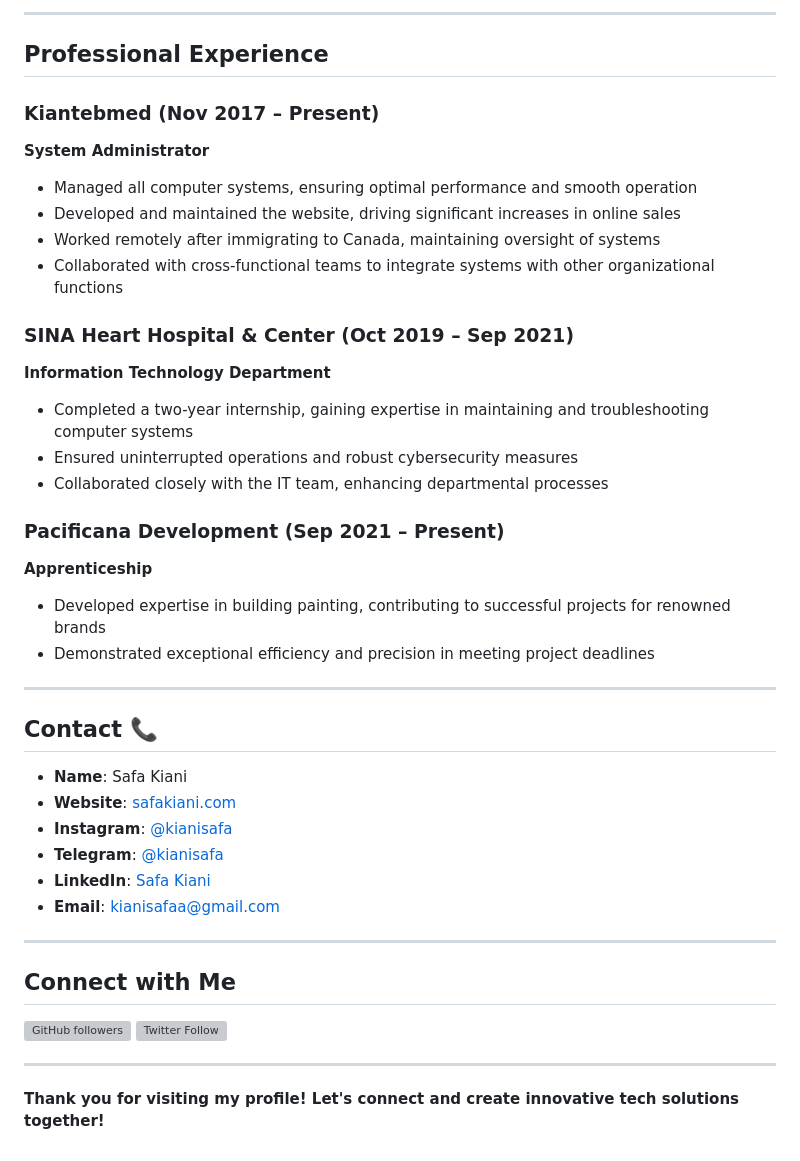
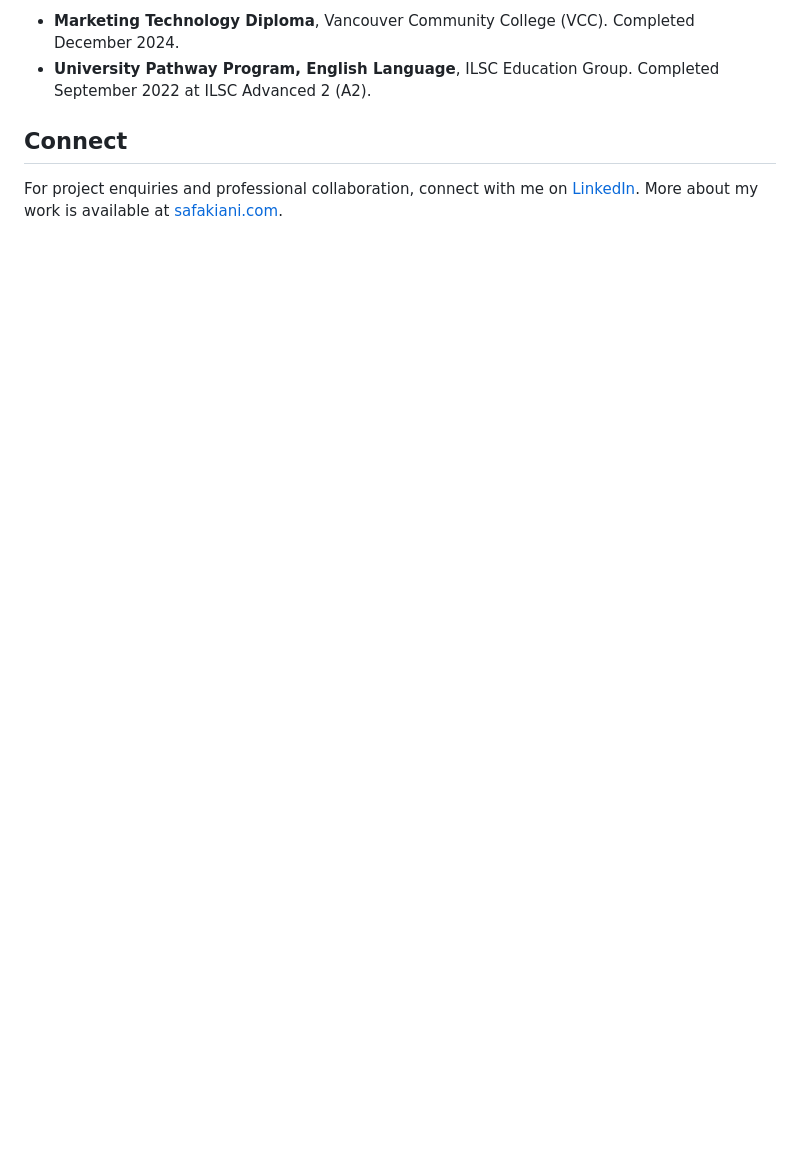
Before and after one commit to kianisafa/kianisafa, a Markdown page: README.md, the part around one of its changes. GitHub-like rendering; blank space fills up the shorter version; grey boxes are pictures that could not be loaded.

```diff
--- a/README.md
+++ b/README.md
@@ -44,46 +52,7 @@
 
----
+- **Marketing Technology Diploma**, Vancouver Community College (VCC). Completed December 2024.
+- **University Pathway Program, English Language**, ILSC Education Group. Completed September 2022 at ILSC Advanced 2 (A2).
 
-## Professional Experience
+## Connect
 
-### Kiantebmed (Nov 2017 – Present)
-**System Administrator**
-
-- Managed all computer systems, ensuring optimal performance and smooth operation
-- Developed and maintained the website, driving significant increases in online sales
-- Worked remotely after immigrating to Canada, maintaining oversight of systems
-- Collaborated with cross-functional teams to integrate systems with other organizational functions
-
-### SINA Heart Hospital & Center (Oct 2019 – Sep 2021)
-**Information Technology Department**
-
-- Completed a two-year internship, gaining expertise in maintaining and troubleshooting computer systems
-- Ensured uninterrupted operations and robust cybersecurity measures
-- Collaborated closely with the IT team, enhancing departmental processes
-
-### Pacificana Development (Sep 2021 – Present)
-**Apprenticeship**
-
-- Developed expertise in building painting, contributing to successful projects for renowned brands
-- Demonstrated exceptional efficiency and precision in meeting project deadlines
-
----
-
-## Contact 📞
-
-- **Name**: Safa Kiani
-- **Website**: [safakiani.com](https://safakiani.com/)
-- **Instagram**: [@kianisafa](https://www.instagram.com/kianisafa/)
-- **Telegram**: [@kianisafa](https://t.me/+12363343330)
-- **LinkedIn**: [Safa Kiani](https://www.linkedin.com/in/kianisafa/)
-- **Email**: kianisafaa@gmail.com
-
----
-
-## Connect with Me
-
-![GitHub followers](https://img.shields.io/github/followers/kianisafa?style=social) ![Twitter Follow](https://img.shields.io/twitter/follow/kianisafa?style=social)
-
----
-
-**Thank you for visiting my profile! Let's connect and create innovative tech solutions together!**
+For project enquiries and professional collaboration, connect with me on [LinkedIn](https://www.linkedin.com/in/kianisafa/). More about my work is available at [safakiani.com](https://safakiani.com/).
```
Also changed, not shown: other parts of README.md (+36 -28 lines).
